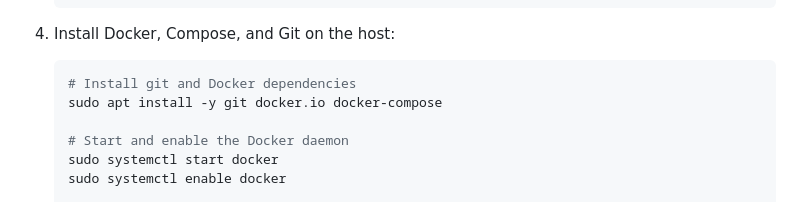
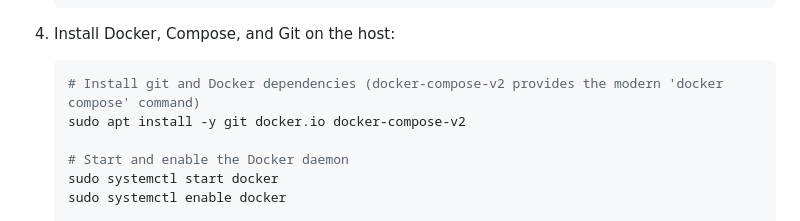
Before and after one commit to leoxurDev/SMK-Maavu-Kadai, a Markdown page: deployment_guide.md, the part around one of its changes. GitHub-like rendering.

Commit message:
Prd deployment

````diff
--- a/deployment_guide.md
+++ b/deployment_guide.md
@@ -52,8 +52,8 @@ This guide outlines the step-by-step instructions to deploy the production-harde
 
 4. Install Docker, Compose, and Git on the host:
    ```bash
-   # Install git and Docker dependencies
-   sudo apt install -y git docker.io docker-compose
+   # Install git and Docker dependencies (docker-compose-v2 provides the modern 'docker compose' command)
+   sudo apt install -y git docker.io docker-compose-v2
 
    # Start and enable the Docker daemon
    sudo systemctl start docker
````
Also changed, not shown: other parts of deployment_guide.md (+10 -10 lines).
